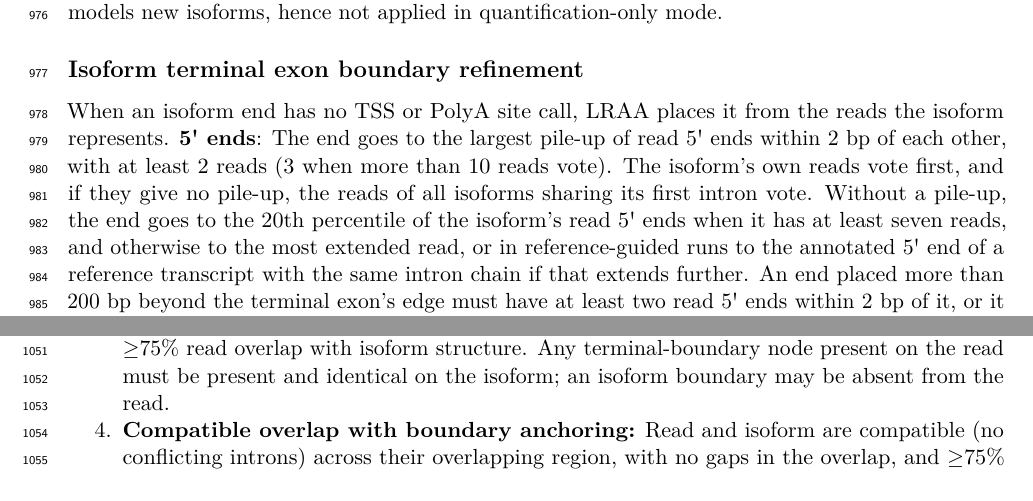
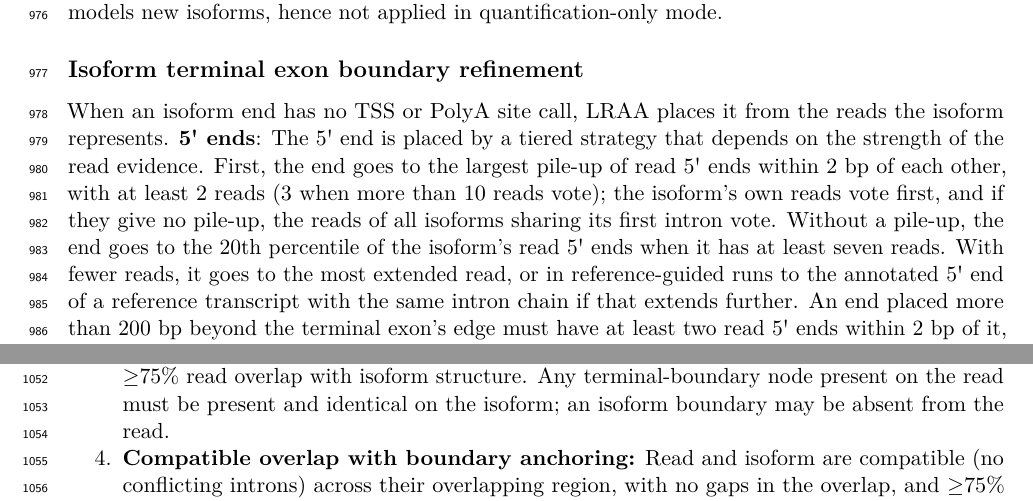
Before and after one commit to MethodsDev/LRAA-paper-LaTeX, a LaTeX document (main.tex, which reads sections/methods.tex): two parts of pages 31 and 33 of 75, joined at a grey line, cut so that both start at the same text. Compiled offline with pdfLaTeX.

Commit message:
Methods: introduce tiered 5' end placement
Co-Authored-By: Claude Opus 5.5 <noreply@anthropic.com>

```diff
--- a/sections/methods.tex
+++ b/sections/methods.tex
@@ -78,7 +78,7 @@ The trellis and its candidate paths are constructed once. During each iteration,
 
 \subsection{Isoform terminal exon boundary refinement}\label{isoform-terminal-exon-boundary-refinement}
 
-When an isoform end has no TSS or PolyA site call, LRAA places it from the reads the isoform represents. \textbf{5\textquotesingle{} ends}: The end goes to the largest pile-up of read 5\textquotesingle{} ends within 2 bp of each other, with at least 2 reads (3 when more than 10 reads vote). The isoform's own reads vote first, and if they give no pile-up, the reads of all isoforms sharing its first intron vote. Without a pile-up, the end goes to the 20th percentile of the isoform's read 5\textquotesingle{} ends when it has at least seven reads, and otherwise to the most extended read, or in reference-guided runs to the annotated 5\textquotesingle{} end of a reference transcript with the same intron chain if that extends further. An end placed more than 200 bp beyond the terminal exon's edge must have at least two read 5\textquotesingle{} ends within 2 bp of it, or it stays within the exon. \textbf{3\textquotesingle{} ends}: If at least seven reads end in the terminal exon, the end is set to the 90th percentile of their 3\textquotesingle{} ends, counted along the transcript; otherwise it is left unchanged.
+When an isoform end has no TSS or PolyA site call, LRAA places it from the reads the isoform represents. \textbf{5\textquotesingle{} ends}: The 5\textquotesingle{} end is placed by a tiered strategy that depends on the strength of the read evidence. First, the end goes to the largest pile-up of read 5\textquotesingle{} ends within 2 bp of each other, with at least 2 reads (3 when more than 10 reads vote); the isoform's own reads vote first, and if they give no pile-up, the reads of all isoforms sharing its first intron vote. Without a pile-up, the end goes to the 20th percentile of the isoform's read 5\textquotesingle{} ends when it has at least seven reads. With fewer reads, it goes to the most extended read, or in reference-guided runs to the annotated 5\textquotesingle{} end of a reference transcript with the same intron chain if that extends further. An end placed more than 200 bp beyond the terminal exon's edge must have at least two read 5\textquotesingle{} ends within 2 bp of it, or it stays within the exon. \textbf{3\textquotesingle{} ends}: If at least seven reads end in the terminal exon, the end is set to the 90th percentile of their 3\textquotesingle{} ends, counted along the transcript; otherwise it is left unchanged.
 
 \subsection{Grouping isoforms to gene loci}\label{grouping-isoforms-to-gene-loci}
 
```
